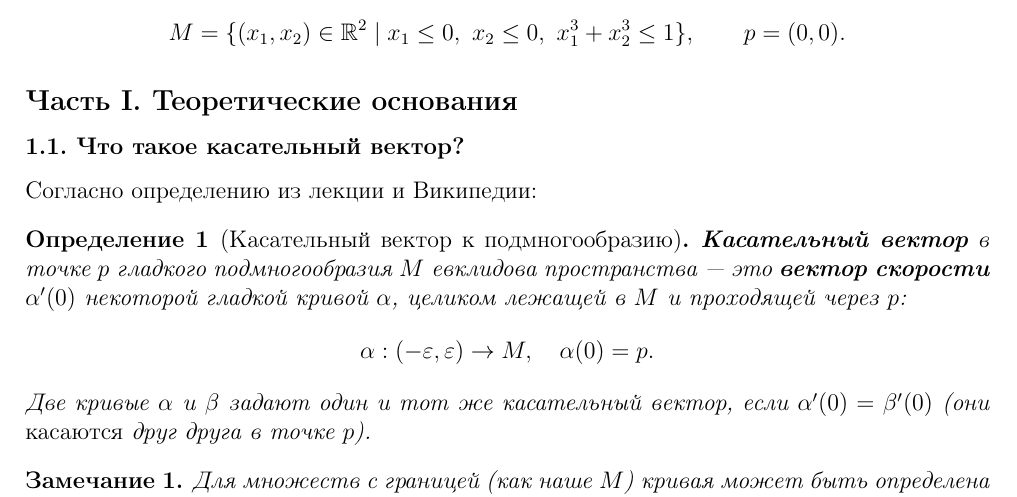
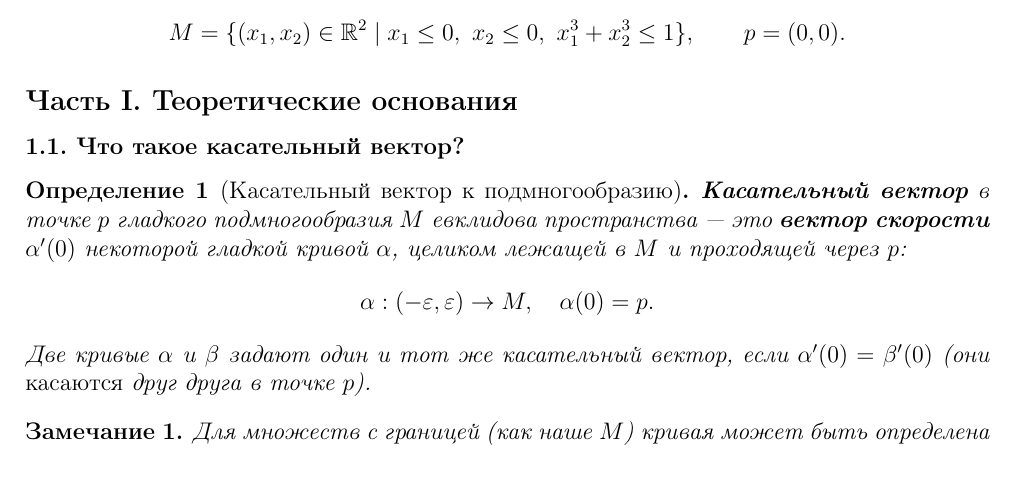
Before and after one commit to Arab-ar/Method_of_optimizathion, a LaTeX document (Задача_3_Часть_2_Вариант_17/Codes/Задача_3_вариант_17_Часть_2.tex): part of page 1 of 2, cut so that both start at the same text. Compiled offline with pdfLaTeX.

Commit message:
Update Задача_3_вариант_17_Часть_2.tex

```diff
--- a/Задача_3_Часть_2_Вариант_17/Codes/Задача_3_вариант_17_Часть_2.tex
+++ b/Задача_3_Часть_2_Вариант_17/Codes/Задача_3_вариант_17_Часть_2.tex
@@ -22,8 +22,6 @@ M = \{(x_1, x_2) \in \mathbb{R}^2 \mid x_1 \le 0,\ x_2 \le 0,\ x_1^3 + x_2^3 \le
 \subsection*{Часть I. Теоретические основания}
 
 \subsubsection*{1.1. Что такое касательный вектор?}
-
-Согласно определению из лекции и Википедии:
 
 \begin{definition}[Касательный вектор к подмногообразию]
 \textbf{Касательный вектор} в точке $p$ гладкого подмногообразия $M$ евклидова пространства --- это \textbf{вектор скорости} $\alpha'(0)$ некоторой гладкой кривой $\alpha$, целиком лежащей в $M$ и проходящей через $p$:
```
Also changed, not shown: Задача_3_Часть_2_Вариант_17/Codes/Задача_3_вариант_17_Часть_2.tex (1 more changed lines).
